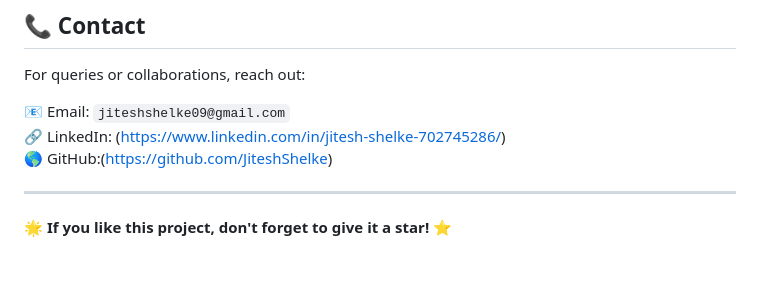
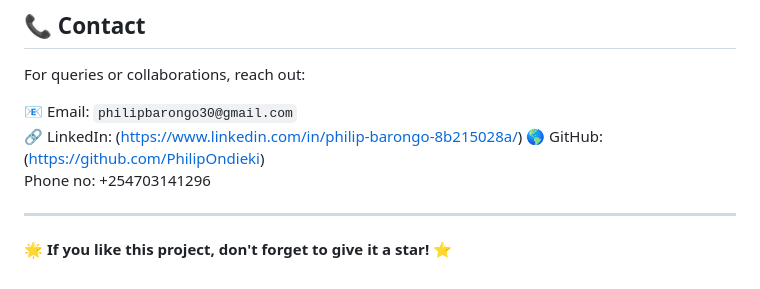
Before and after one commit to afosam/Zubari-ai-studdy-buddy, a Markdown page: README.md, the part around the change printed below. GitHub-like rendering.

```diff
--- a/README.md
+++ b/README.md
@@ -161,9 +156,10 @@ This project is licensed under the **MIT License**. Feel free to use and modify
 ## 📞 Contact
 For queries or collaborations, reach out:
 
-📧 Email: `jiteshshelke09@gmail.com`
-🔗 LinkedIn: (https://www.linkedin.com/in/jitesh-shelke-702745286/)
-🌎 GitHub:(https://github.com/JiteshShelke)
+📧 Email: `philipbarongo30@gmail.com`
+🔗 LinkedIn: (https://www.linkedin.com/in/philip-barongo-8b215028a/)
+🌎 GitHub:(https://github.com/PhilipOndieki)
+Phone no: +254703141296
 
 ---
 
```
Also changed, not shown: other parts of README.md (+0 -5 lines).
